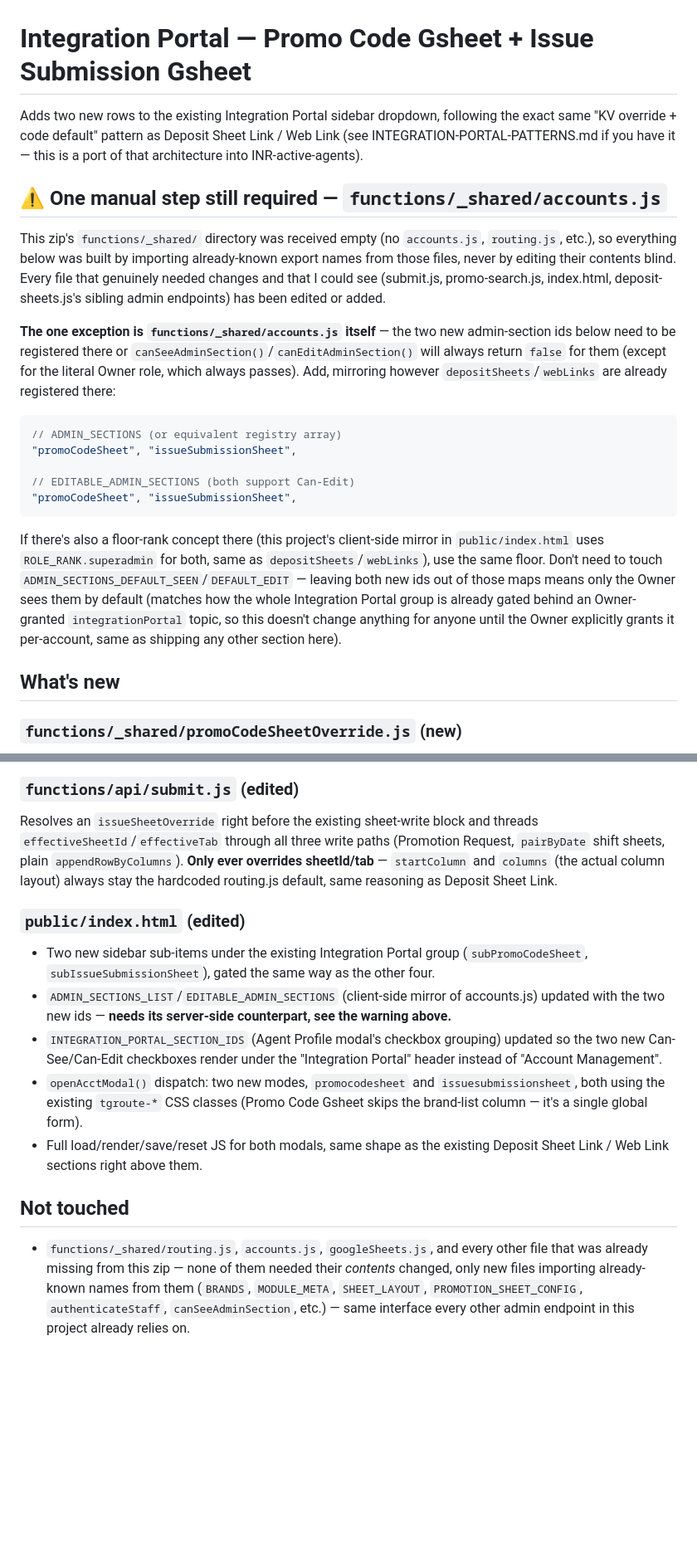
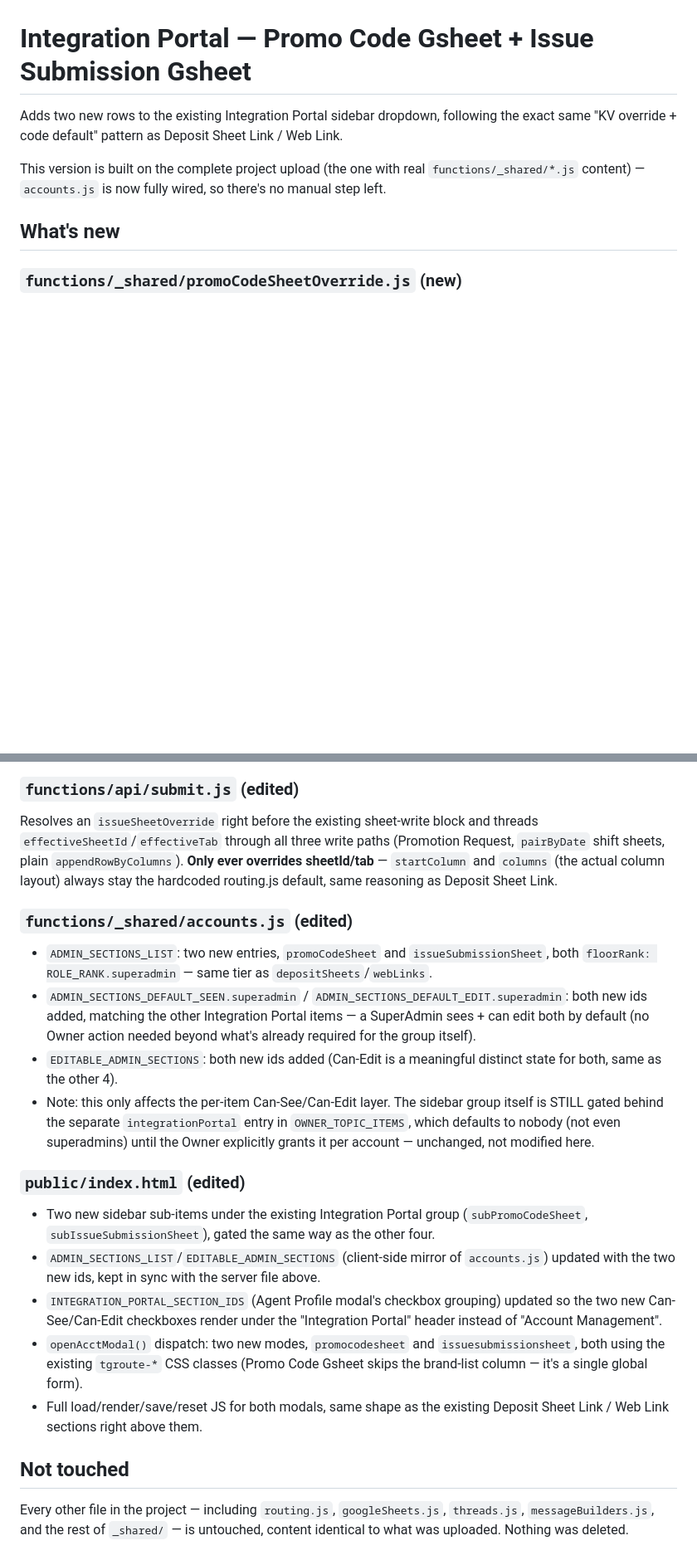
Before and after one commit to HeyVIP-csteam/inrtg_control, a Markdown page: CHANGES-integration-portal-promo-and-issue-sheets.md, 2 parts joined by grey strips. Shown at 83% size. Rendered like a GitHub page; blank space fills up the shorter version.

````diff
--- a/CHANGES-integration-portal-promo-and-issue-sheets.md
+++ b/CHANGES-integration-portal-promo-and-issue-sheets.md
@@ -2,41 +2,11 @@
 
 Adds two new rows to the existing Integration Portal sidebar dropdown,
 following the exact same "KV override + code default" pattern as Deposit
-Sheet Link / Web Link (see INTEGRATION-PORTAL-PATTERNS.md if you have it —
-this is a port of that architecture into INR-active-agents).
+Sheet Link / Web Link.
 
-## ⚠️ One manual step still required — `functions/_shared/accounts.js`
-
-This zip's `functions/_shared/` directory was received empty (no
-`accounts.js`, `routing.js`, etc.), so everything below was built by
-importing already-known export names from those files, never by editing
-their contents blind. Every file that genuinely needed changes and that I
-could see (submit.js, promo-search.js, index.html, deposit-sheets.js's
-sibling admin endpoints) has been edited or added.
-
-**The one exception is `functions/_shared/accounts.js` itself** — the two
-new admin-section ids below need to be registered there or
-`canSeeAdminSection()`/`canEditAdminSection()` will always return `false`
-for them (except for the literal Owner role, which always passes). Add,
-mirroring however `depositSheets`/`webLinks` are already registered there:
-
-```js
-// ADMIN_SECTIONS (or equivalent registry array)
-"promoCodeSheet", "issueSubmissionSheet",
-
-// EDITABLE_ADMIN_SECTIONS (both support Can-Edit)
-"promoCodeSheet", "issueSubmissionSheet",
-```
-
-If there's also a floor-rank concept there (this project's client-side
-mirror in `public/index.html` uses `ROLE_RANK.superadmin` for both, same
-as `depositSheets`/`webLinks`), use the same floor. Don't need to touch
-`ADMIN_SECTIONS_DEFAULT_SEEN`/`DEFAULT_EDIT` — leaving both new ids out of
-those maps means only the Owner sees them by default (matches how the
-whole Integration Portal group is already gated behind an Owner-granted
-`integrationPortal` topic, so this doesn't change anything for anyone
-until the Owner explicitly grants it per-account, same as shipping any
-other section here).
+This version is built on the complete project upload (the one with real
+`functions/_shared/*.js` content) — `accounts.js` is now fully wired, so
+there's no manual step left.
 
 ## What's new
 
@@ -81,13 +51,29 @@ write paths (Promotion Request, `pairByDate` shift sheets, plain
 and `columns` (the actual column layout) always stay the hardcoded
 routing.js default, same reasoning as Deposit Sheet Link.
 
+### `functions/_shared/accounts.js` (edited)
+- `ADMIN_SECTIONS_LIST`: two new entries, `promoCodeSheet` and
+  `issueSubmissionSheet`, both `floorRank: ROLE_RANK.superadmin` — same
+  tier as `depositSheets`/`webLinks`.
+- `ADMIN_SECTIONS_DEFAULT_SEEN.superadmin` / `ADMIN_SECTIONS_DEFAULT_EDIT.superadmin`:
+  both new ids added, matching the other Integration Portal items — a
+  SuperAdmin sees + can edit both by default (no Owner action needed
+  beyond what's already required for the group itself).
+- `EDITABLE_ADMIN_SECTIONS`: both new ids added (Can-Edit is a
+  meaningful distinct state for both, same as the other 4).
+- Note: this only affects the per-item Can-See/Can-Edit layer. The
+  sidebar group itself is STILL gated behind the separate
+  `integrationPortal` entry in `OWNER_TOPIC_ITEMS`, which defaults to
+  nobody (not even superadmins) until the Owner explicitly grants it per
+  account — unchanged, not modified here.
+
 ### `public/index.html` (edited)
 - Two new sidebar sub-items under the existing Integration Portal group
   (`subPromoCodeSheet`, `subIssueSubmissionSheet`), gated the same way as
   the other four.
 - `ADMIN_SECTIONS_LIST`/`EDITABLE_ADMIN_SECTIONS` (client-side mirror of
-  accounts.js) updated with the two new ids — **needs its server-side
-  counterpart, see the warning above.**
+  `accounts.js`) updated with the two new ids, kept in sync with the
+  server file above.
 - `INTEGRATION_PORTAL_SECTION_IDS` (Agent Profile modal's checkbox
   grouping) updated so the two new Can-See/Can-Edit checkboxes render
   under the "Integration Portal" header instead of "Account Management".
@@ -100,10 +86,6 @@ routing.js default, same reasoning as Deposit Sheet Link.
 
 ## Not touched
 
-- `functions/_shared/routing.js`, `accounts.js`, `googleSheets.js`, and
-  every other file that was already missing from this zip — none of them
-  needed their *contents* changed, only new files importing already-known
-  names from them (`BRANDS`, `MODULE_META`, `SHEET_LAYOUT`,
-  `PROMOTION_SHEET_CONFIG`, `authenticateStaff`, `canSeeAdminSection`,
-  etc.) — same interface every other admin endpoint in this project
-  already relies on.
+Every other file in the project — including `routing.js`, `googleSheets.js`,
+`threads.js`, `messageBuilders.js`, and the rest of `_shared/` — is
+untouched, content identical to what was uploaded. Nothing was deleted.
````
